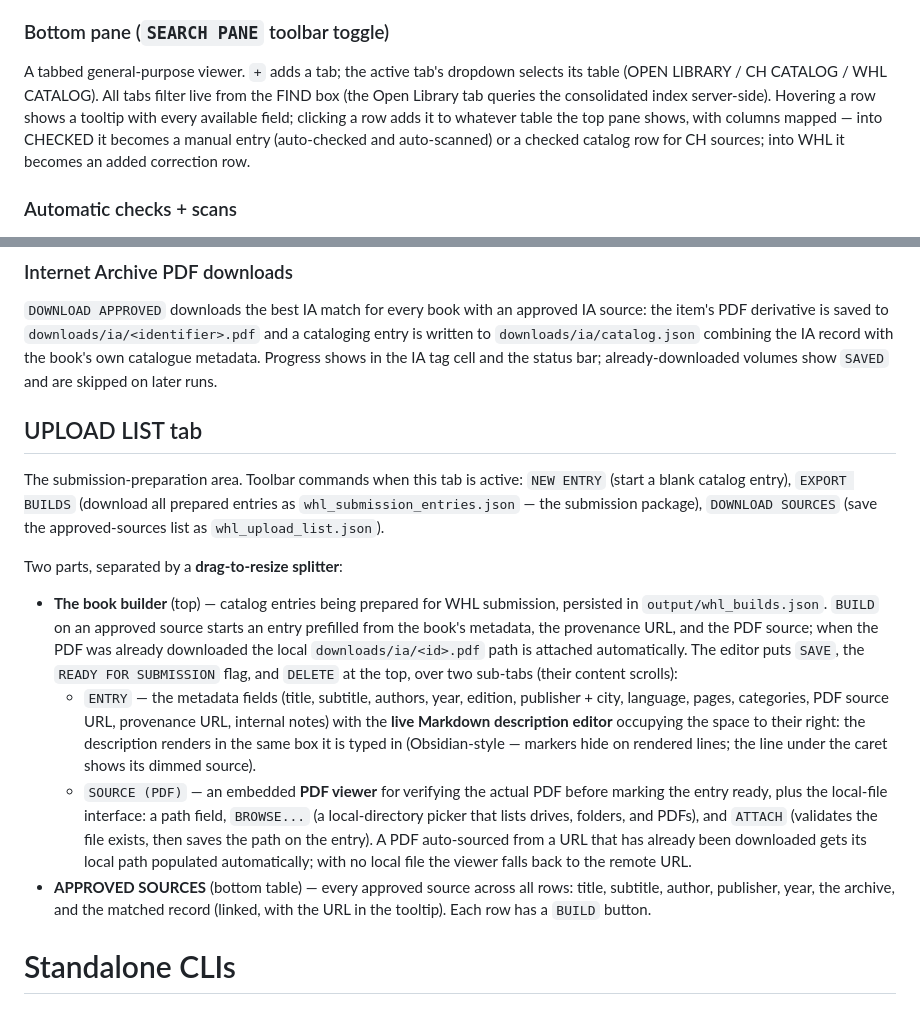
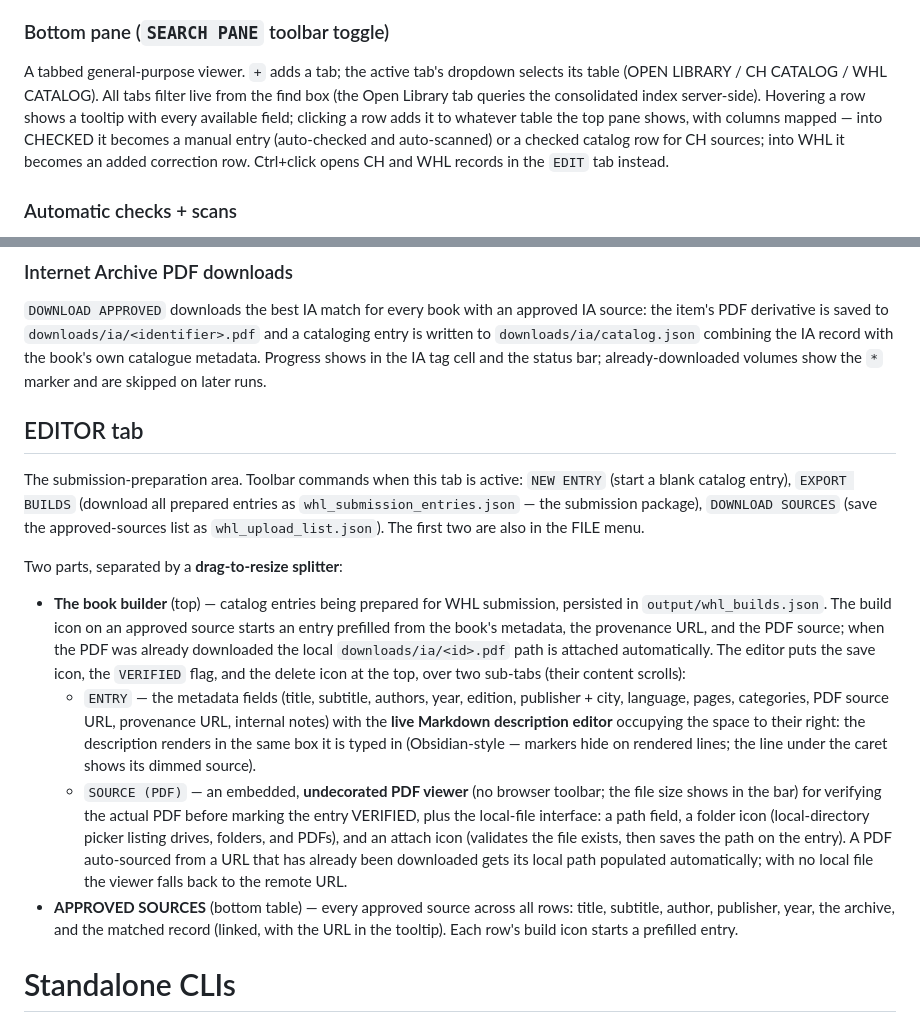
Before and after one commit to maj-6/library-tool, a Markdown page: tools/README.md, 2 parts joined by grey strips. Drawn GitHub-style.

Commit message:
Docs: v2.2 menu bar, icon chrome, EDIT tab, and table tools

```diff
--- a/tools/README.md
+++ b/tools/README.md
@@ -170,12 +188,13 @@ The tab's own filter bar:
 
 A tabbed general-purpose viewer. `+` adds a tab; the active tab's dropdown
 selects its table (OPEN LIBRARY / CH CATALOG / WHL CATALOG). All tabs
-filter live from the FIND box (the Open Library tab queries the
+filter live from the find box (the Open Library tab queries the
 consolidated index server-side). Hovering a row shows a tooltip with every
 available field; clicking a row adds it to whatever table the top pane
 shows, with columns mapped — into CHECKED it becomes a manual entry
 (auto-checked and auto-scanned) or a checked catalog row for CH sources;
-into WHL it becomes an added correction row.
+into WHL it becomes an added correction row. Ctrl+click opens CH and WHL
+records in the `EDIT` tab instead.
 
 ### Automatic checks + scans
 
@@ -236,25 +255,26 @@ approved IA source: the item's PDF derivative is saved to
 `downloads/ia/<identifier>.pdf` and a cataloging entry is written to
 `downloads/ia/catalog.json` combining the IA record with the book's own
 catalogue metadata. Progress shows in the IA tag cell and the status bar;
-already-downloaded volumes show `SAVED` and are skipped on later runs.
+already-downloaded volumes show the `*` marker and are skipped on later
+runs.
 
-## UPLOAD LIST tab
+## EDITOR tab
 
 The submission-preparation area. Toolbar commands when this tab is active:
 `NEW ENTRY` (start a blank catalog entry), `EXPORT BUILDS` (download all
 prepared entries as `whl_submission_entries.json` — the submission
 package), `DOWNLOAD SOURCES` (save the approved-sources list as
-`whl_upload_list.json`).
+`whl_upload_list.json`). The first two are also in the FILE menu.
 
 Two parts, separated by a **drag-to-resize splitter**:
 
 - **The book builder** (top) — catalog entries being prepared for WHL
-  submission, persisted in `output/whl_builds.json`. `BUILD` on an
+  submission, persisted in `output/whl_builds.json`. The build icon on an
   approved source starts an entry prefilled from the book's metadata, the
   provenance URL, and the PDF source; when the PDF was already downloaded
   the local `downloads/ia/<id>.pdf` path is attached automatically.
-  The editor puts `SAVE`, the `READY FOR SUBMISSION` flag, and `DELETE` at
-  the top, over two sub-tabs (their content scrolls):
+  The editor puts the save icon, the `VERIFIED` flag, and the delete icon
+  at the top, over two sub-tabs (their content scrolls):
   - `ENTRY` — the metadata fields (title, subtitle, authors, year,
     edition, publisher + city, language, pages, categories, PDF source
     URL, provenance URL, internal notes) with the **live Markdown
@@ -262,17 +282,19 @@ Two parts, separated by a **drag-to-resize splitter**:
     description renders in the same box it is typed in (Obsidian-style —
     markers hide on rendered lines; the line under the caret shows its
     dimmed source).
-  - `SOURCE (PDF)` — an embedded **PDF viewer** for verifying the actual
-    PDF before marking the entry ready, plus the local-file interface: a
-    path field, `BROWSE...` (a local-directory picker that lists drives,
-    folders, and PDFs), and `ATTACH` (validates the file exists, then
-    saves the path on the entry). A PDF auto-sourced from a URL that has
-    already been downloaded gets its local path populated automatically;
-    with no local file the viewer falls back to the remote URL.
+  - `SOURCE (PDF)` — an embedded, **undecorated PDF viewer** (no browser
+    toolbar; the file size shows in the bar) for verifying the actual PDF
+    before marking the entry VERIFIED, plus the local-file interface: a
+    path field, a folder icon (local-directory picker listing drives,
+    folders, and PDFs), and an attach icon (validates the file exists,
+    then saves the path on the entry). A PDF auto-sourced from a URL that
+    has already been downloaded gets its local path populated
+    automatically; with no local file the viewer falls back to the remote
+    URL.
 - **APPROVED SOURCES** (bottom table) — every approved source across all
   rows: title, subtitle, author, publisher, year, the archive, and the
-  matched record (linked, with the URL in the tooltip). Each row has a
-  `BUILD` button.
+  matched record (linked, with the URL in the tooltip). Each row's build
+  icon starts a prefilled entry.
 
 # Standalone CLIs
 
```
Also changed, not shown: other parts of tools/README.md (+76 -58 lines), REQUIREMENTS.md (+20 -0 lines).
